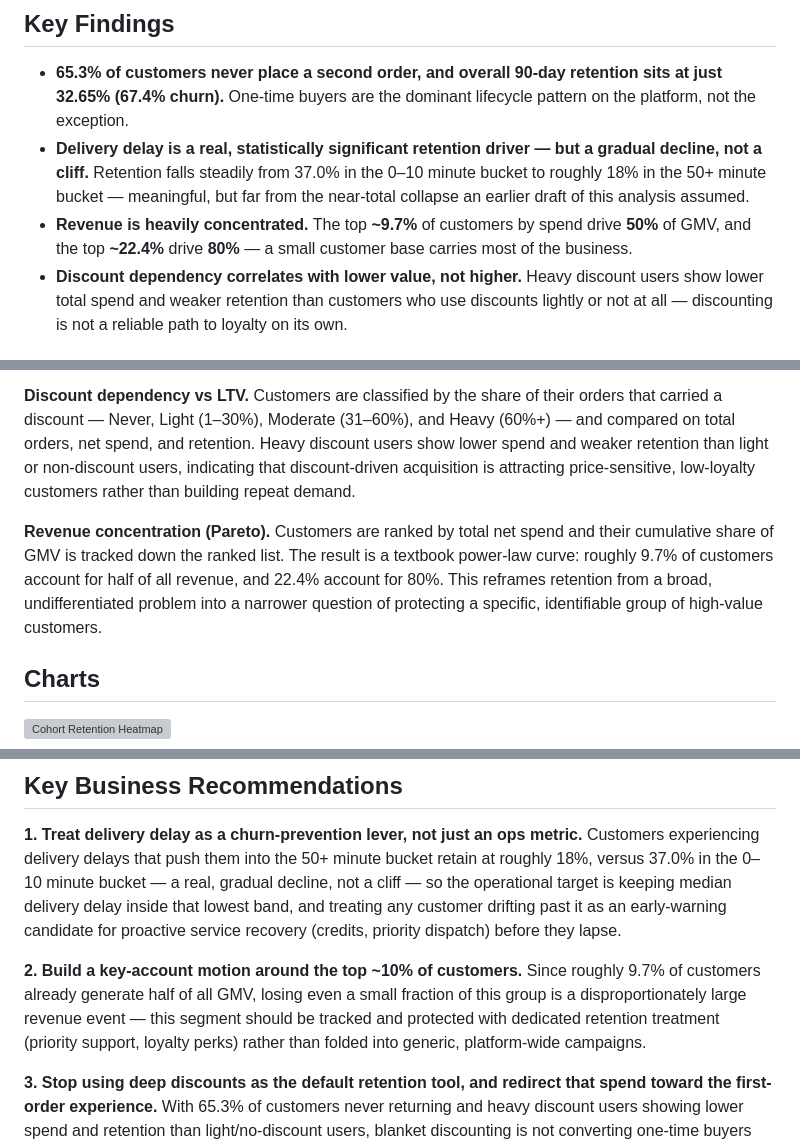
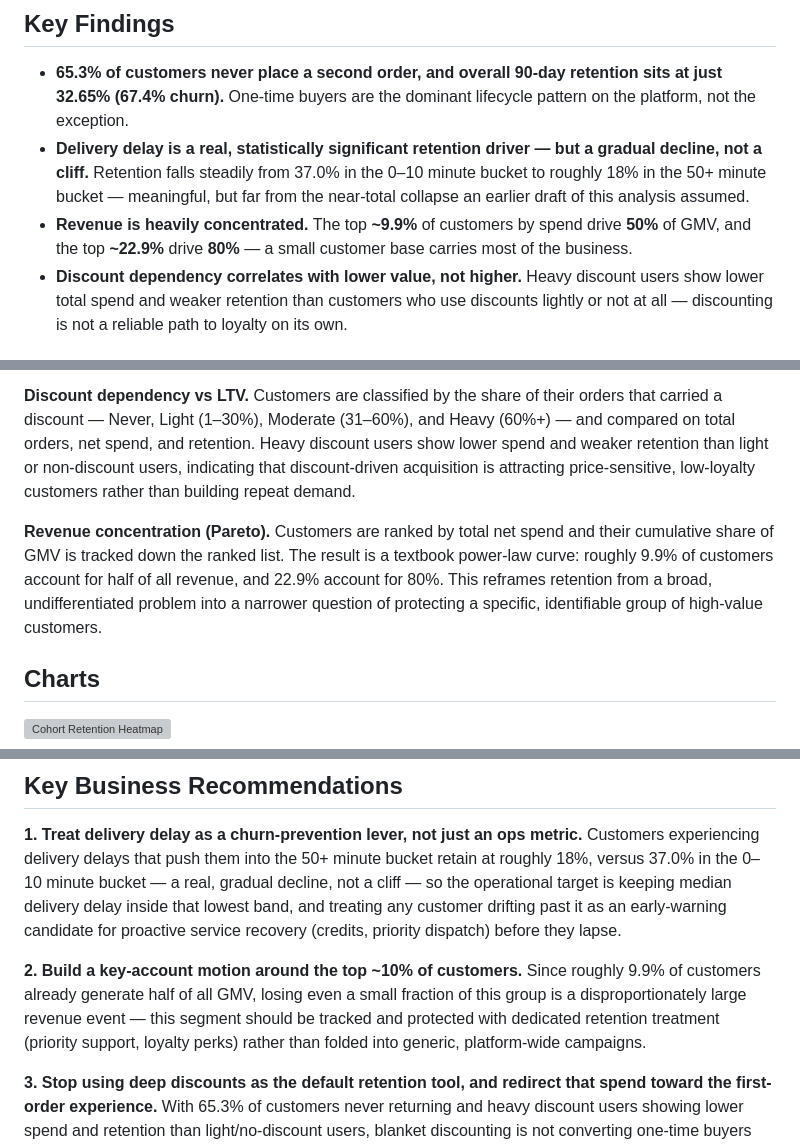
Before and after one commit to Vitthal38/foodpulse-retention-analytics, a Markdown page: README.md, 3 parts joined by grey strips. GitHub-like rendering; grey boxes are pictures that could not be loaded.

Commit message:
docs: update revenue concentration figures to match Query 5 fix (9.9%/22.9%)

```diff
--- a/README.md
+++ b/README.md
@@ -23,7 +23,7 @@ A focused retention case study for a fictional Indian food delivery platform —
 
 - **65.3% of customers never place a second order, and overall 90-day retention sits at just 32.65% (67.4% churn).** One-time buyers are the dominant lifecycle pattern on the platform, not the exception.
 - **Delivery delay is a real, statistically significant retention driver — but a gradual decline, not a cliff.** Retention falls steadily from 37.0% in the 0–10 minute bucket to roughly 18% in the 50+ minute bucket — meaningful, but far from the near-total collapse an earlier draft of this analysis assumed.
-- **Revenue is heavily concentrated.** The top **~9.7%** of customers by spend drive **50%** of GMV, and the top **~22.4%** drive **80%** — a small customer base carries most of the business.
+- **Revenue is heavily concentrated.** The top **~9.9%** of customers by spend drive **50%** of GMV, and the top **~22.9%** drive **80%** — a small customer base carries most of the business.
 - **Discount dependency correlates with lower value, not higher.** Heavy discount users show lower total spend and weaker retention than customers who use discounts lightly or not at all — discounting is not a reliable path to loyalty on its own.
 
 ## Tech Stack
@@ -79,7 +79,7 @@ Copy `.env.example` to `.env` and fill in your local PostgreSQL credentials befo
 
 **Discount dependency vs LTV.** Customers are classified by the share of their orders that carried a discount — Never, Light (1–30%), Moderate (31–60%), and Heavy (60%+) — and compared on total orders, net spend, and retention. Heavy discount users show lower spend and weaker retention than light or non-discount users, indicating that discount-driven acquisition is attracting price-sensitive, low-loyalty customers rather than building repeat demand.
 
-**Revenue concentration (Pareto).** Customers are ranked by total net spend and their cumulative share of GMV is tracked down the ranked list. The result is a textbook power-law curve: roughly 9.7% of customers account for half of all revenue, and 22.4% account for 80%. This reframes retention from a broad, undifferentiated problem into a narrower question of protecting a specific, identifiable group of high-value customers.
+**Revenue concentration (Pareto).** Customers are ranked by total net spend and their cumulative share of GMV is tracked down the ranked list. The result is a textbook power-law curve: roughly 9.9% of customers account for half of all revenue, and 22.9% account for 80%. This reframes retention from a broad, undifferentiated problem into a narrower question of protecting a specific, identifiable group of high-value customers.
 
 ## Charts
 
@@ -95,7 +95,7 @@ Copy `.env.example` to `.env` and fill in your local PostgreSQL credentials befo
 
 **1. Treat delivery delay as a churn-prevention lever, not just an ops metric.** Customers experiencing delivery delays that push them into the 50+ minute bucket retain at roughly 18%, versus 37.0% in the 0–10 minute bucket — a real, gradual decline, not a cliff — so the operational target is keeping median delivery delay inside that lowest band, and treating any customer drifting past it as an early-warning candidate for proactive service recovery (credits, priority dispatch) before they lapse.
 
-**2. Build a key-account motion around the top ~10% of customers.** Since roughly 9.7% of customers already generate half of all GMV, losing even a small fraction of this group is a disproportionately large revenue event — this segment should be tracked and protected with dedicated retention treatment (priority support, loyalty perks) rather than folded into generic, platform-wide campaigns.
+**2. Build a key-account motion around the top ~10% of customers.** Since roughly 9.9% of customers already generate half of all GMV, losing even a small fraction of this group is a disproportionately large revenue event — this segment should be tracked and protected with dedicated retention treatment (priority support, loyalty perks) rather than folded into generic, platform-wide campaigns.
 
 **3. Stop using deep discounts as the default retention tool, and redirect that spend toward the first-order experience.** With 65.3% of customers never returning and heavy discount users showing lower spend and retention than light/no-discount users, blanket discounting is not converting one-time buyers into repeat customers — instead, use the RFM segments to target "About to Lapse" and "At Risk" customers specifically, while reinvesting discount budget into delivery reliability and onboarding quality for first-time buyers.
 
```
